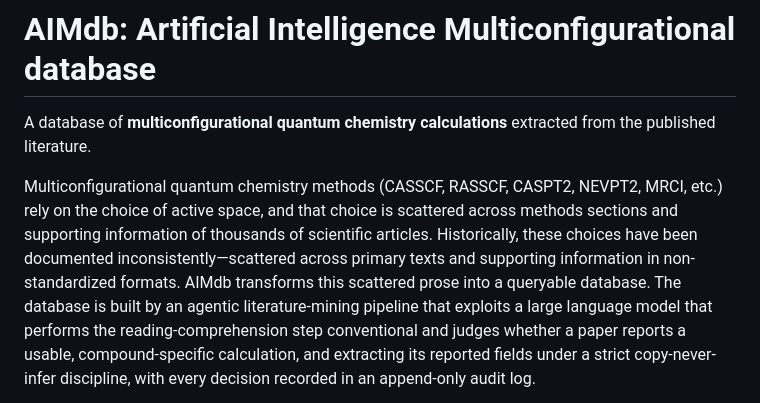
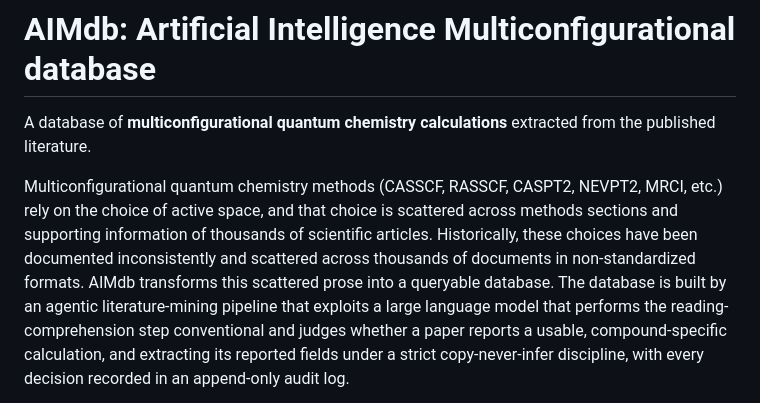
Before and after one commit to victorchanglee/aimdb, a Markdown page: README.md, the part around the change. GitHub-like rendering.

```diff
--- a/README.md
+++ b/README.md
@@ -4,7 +4,7 @@ A database of **multiconfigurational quantum
 chemistry calculations** extracted from the published literature.
 
 Multiconfigurational quantum chemistry methods (CASSCF, RASSCF, CASPT2, NEVPT2, MRCI, etc.) rely on the choice of active space, and that choice is scattered across methods sections and supporting information of thousands of scientific articles.
-Historically, these choices have been documented inconsistently—scattered across primary texts and supporting information in non-standardized formats. AIMdb
+Historically, these choices have been documented inconsistently and scattered across thousands of documents in non-standardized formats. AIMdb
 transforms this scattered prose into a queryable database. The database is built by an agentic literature-mining pipeline that exploits a large language model that performs the reading-comprehension step conventional and judges whether a paper reports a usable, compound-specific calculation, and extracting its reported fields under a strict copy-never-infer discipline, with every decision recorded in an append-only audit log.
 
 **[database/aimdb.csv](database/aimdb.csv)** is the database.
```
